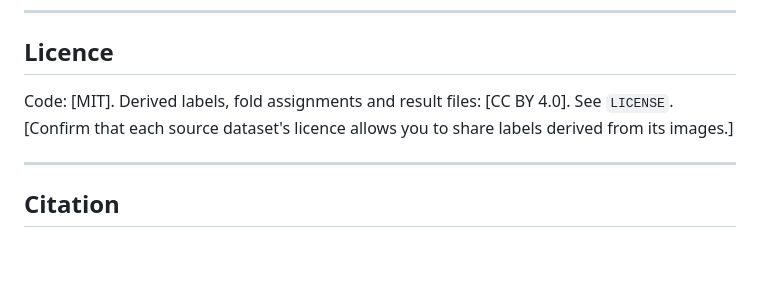
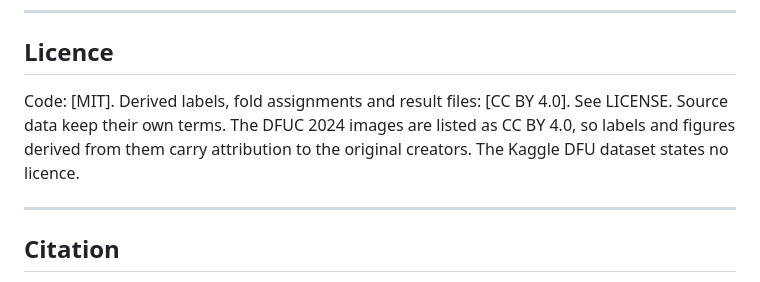
Before and after one commit to Notmustie/DFU_project, a Markdown page: README.md, the part around the change. Drawn GitHub-style; blank space fills up the shorter version.

```diff
--- a/README.md
+++ b/README.md
@@ -246,9 +246,8 @@ you download and use them.
 
 ## Licence
 
-Code: [MIT]. Derived labels, fold assignments and result files: [CC BY 4.0].
-See `LICENSE`. [Confirm that each source dataset's licence allows you to share labels
-derived from its images.]
+Code: [MIT]. Derived labels, fold assignments and result files: [CC BY 4.0]. See LICENSE.
+Source data keep their own terms. The DFUC 2024 images are listed as CC BY 4.0, so labels and figures derived from them carry attribution to the original creators. The Kaggle DFU dataset states no licence.
 
 ---
 
```
